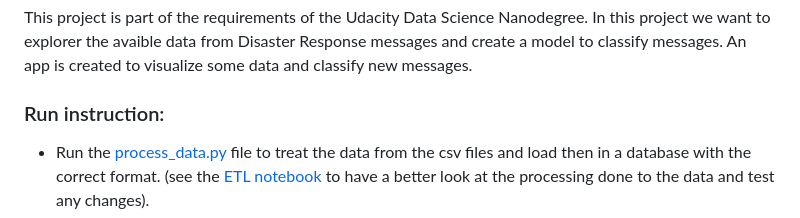
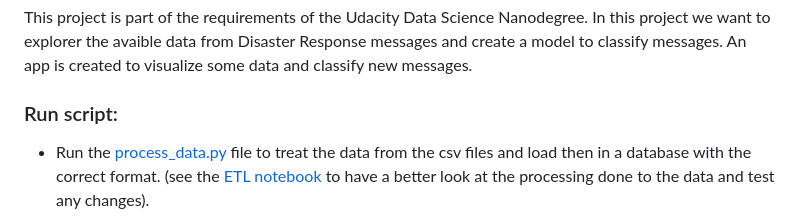
Before and after one commit to matheusamc/udacity_datascience_nanodegree_disasterresponse, a Markdown page: README.md, the part around the change. GitHub-like rendering.

```diff
--- a/README.md
+++ b/README.md
@@ -46,7 +46,7 @@
 <h2>Project Description</h2>
   <p>This project is part of the requirements of the Udacity Data Science Nanodegree. In this project we want to explorer the avaible data from Disaster Response messages and create a model to classify messages. An app is created to visualize some data and classify new messages.</p>
 
-<h3>Run instruction:</h3>
+<h3>Run script:</h3>
 <ul>
   <li>Run the <a href="https://github.com/matheusamc/udacity_datascience_nanodegree_disasterresponse/blob/main/data/process_data.py">process_data.py</a> file to treat the data from the csv files and load then in a database with the correct format. (see the <a href="https://github.com/matheusamc/udacity_datascience_nanodegree_disasterresponse/blob/main/ETL%20Pipeline%20Preparation.ipynb">ETL notebook</a> to have a better look at the processing done to the data and test any changes).</li>
   <li>Run the <a href="https://github.com/matheusamc/udacity_datascience_nanodegree_disasterresponse/blob/main/models/train_classifier.py">train classifier file</a> to train the model (see the <a href="https://github.com/matheusamc/udacity_datascience_nanodegree_disasterresponse/blob/main/ML%20Pipeline%20Preparation.ipynb">ML notebook</a> to look at the different models evaluated and find a better model if there is any change in the data).</li>
```
